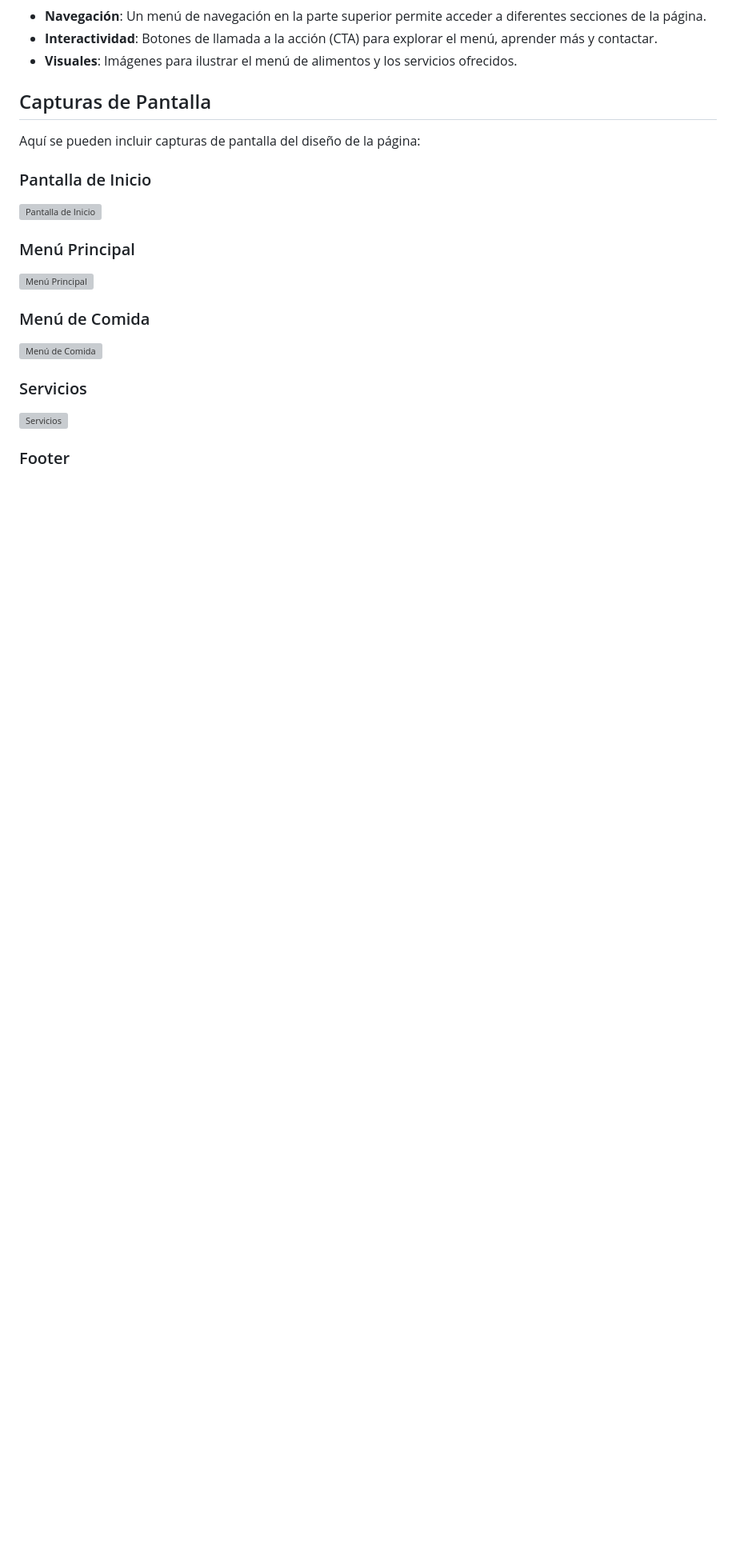
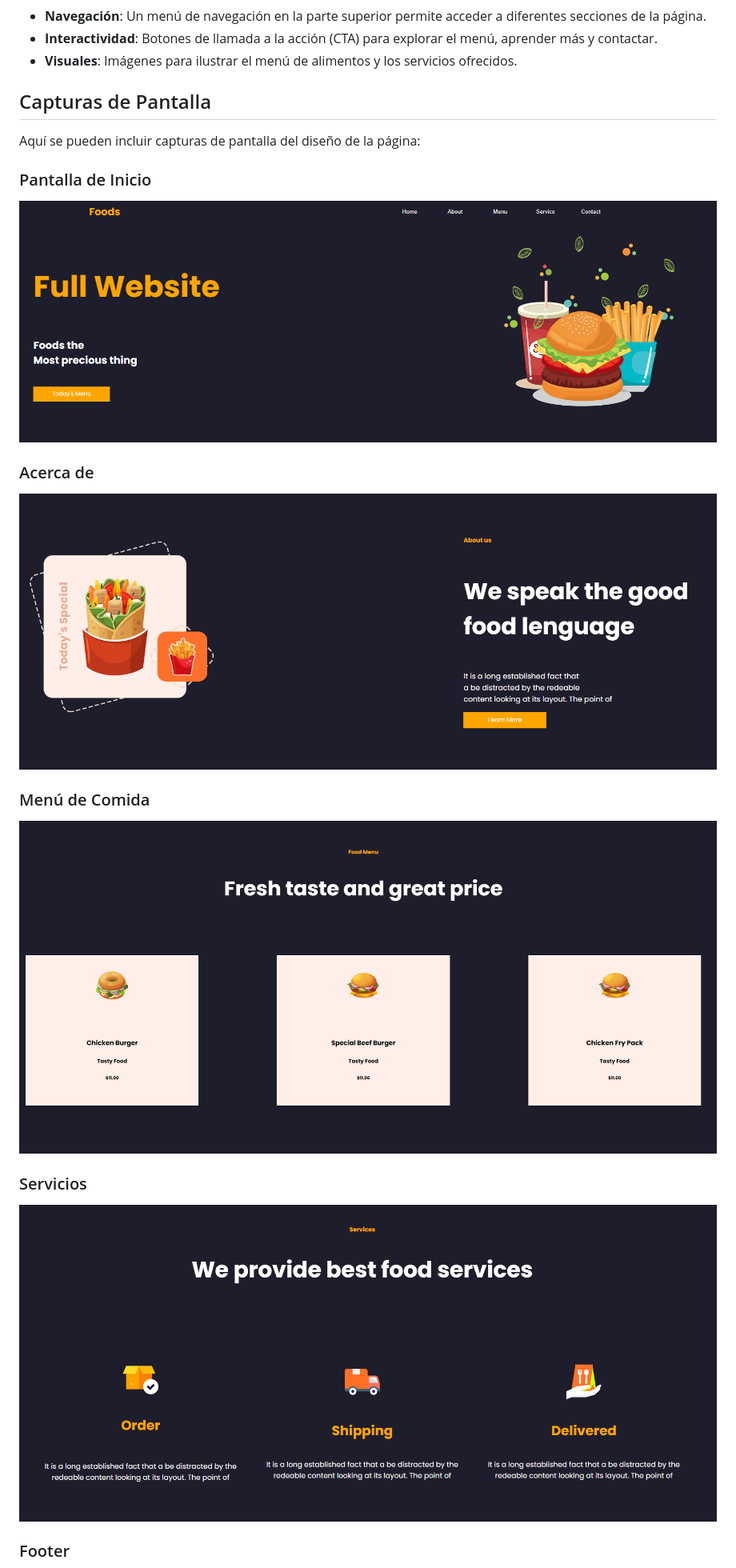
Before and after one commit to Adrian-ortiz0/EXAMEN_FILTRO_ADRIAN_USTARIZ, a Markdown page: README.md, the part around the change printed below. Shown: that part at 80% size. Rendered like a GitHub page; blank space fills up the shorter version; grey boxes are pictures that could not be loaded.

```diff
--- a/README.md
+++ b/README.md
@@ -61,19 +61,19 @@ Aquí se pueden incluir capturas de pantalla del diseño de la página:
 
 ### Pantalla de Inicio
 
-![Pantalla de Inicio](ruta/a/tu/imagen_inicio.png)
+![Pantalla de Inicio](/images/img/1.png)
 
-### Menú Principal
+### Acerca de
 
-![Menú Principal](ruta/a/tu/imagen_menu_principal.png)
+![Menú Principal](/images/img/2.png)
 
 ### Menú de Comida
 
-![Menú de Comida](ruta/a/tu/imagen_menu_comida.png)
+![Menú de Comida](/images/img/3.png)
 
 ### Servicios
 
-![Servicios](ruta/a/tu/imagen_servicios.png)
+![Servicios](/images/img/4.png)
 
 ### Footer
 
```
Also changed, not shown: other parts of README.md (+2 -1 lines).
